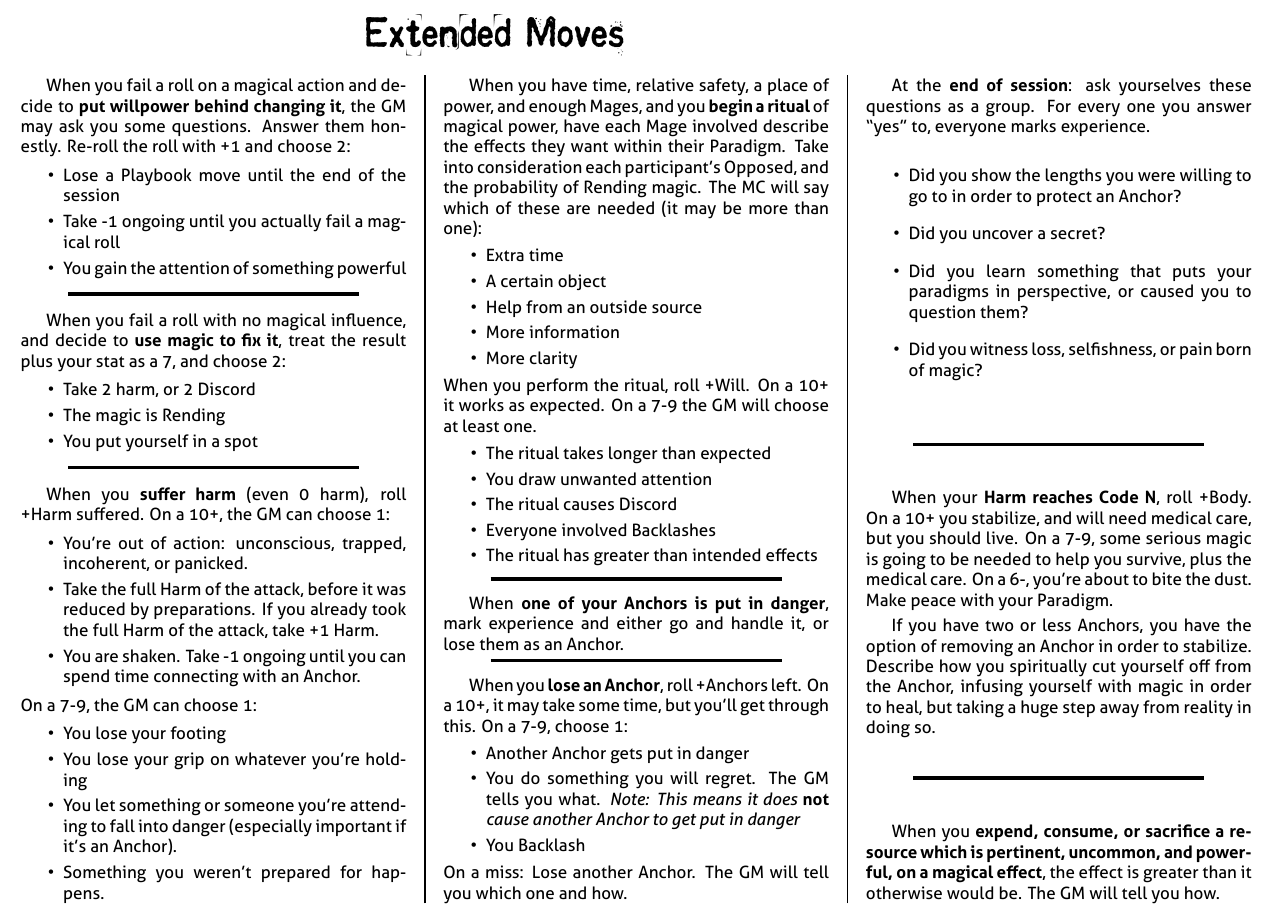
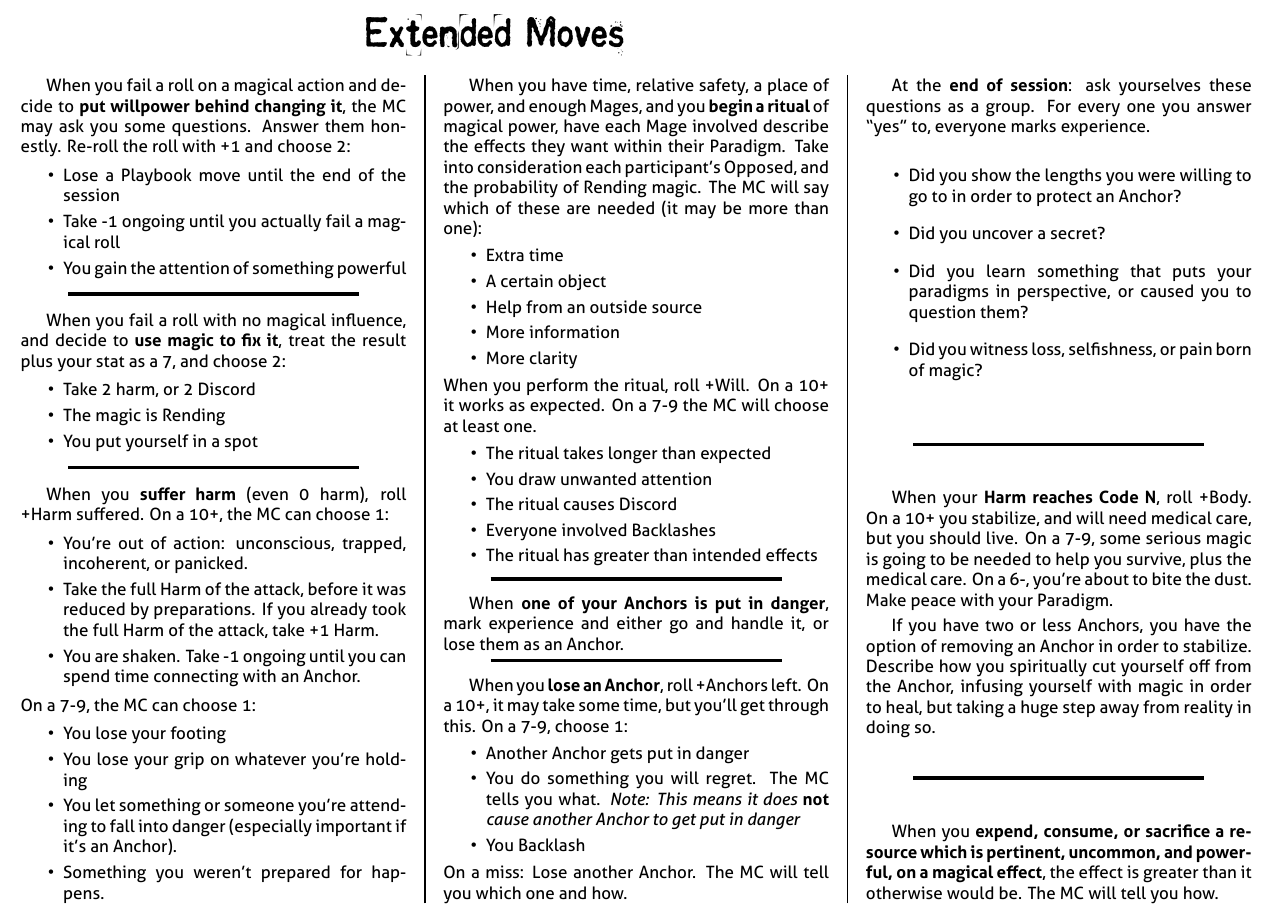
Before and after one commit to epw/consensus, a LaTeX document (extendedmoves.tex): part of the page, cut so that both start at the same text. Compiled offline with XeLaTeX.

Commit message:
Replaced GM with MC in basic and extended moves

```diff
--- a/extendedmoves.tex
+++ b/extendedmoves.tex
@@ -7,7 +7,7 @@
 \begin{multicols}{3}
   \begin{move}
     When you fail a roll on a magical action and decide to \TRIGGER{put
-      willpower behind changing it}, the GM may ask you some
+      willpower behind changing it}, the MC may ask you some
     questions. Answer them honestly. Re-roll the roll with +1 and choose
     2:
     \begin{itemize}
@@ -35,7 +35,7 @@
   \SEPARATOR
 
   \begin{move}
-    When you \TRIGGER{suffer harm} (even 0 harm), roll +Harm suffered. On a 10+, the GM can choose 1:
+    When you \TRIGGER{suffer harm} (even 0 harm), roll +Harm suffered. On a 10+, the MC can choose 1:
     \begin{itemize}
       \setlength\itemsep{0em}
     \item You're out of action: unconscious, trapped, incoherent, or
@@ -46,7 +46,7 @@
     \item You are shaken. Take -1 ongoing until you can spend time
       connecting with an Anchor.
     \end{itemize}
-    On a 7-9, the GM can choose 1:
+    On a 7-9, the MC can choose 1:
     \begin{itemize}
       \setlength\itemsep{0em}
     \item You lose your footing
@@ -76,7 +76,7 @@
     \item More clarity
     \end{itemize}
     When you perform the ritual, roll +Will. On a 10+ it works as
-    expected. On a 7-9 the GM will choose at least one.
+    expected. On a 7-9 the MC will choose at least one.
     \begin{itemize}
       \setlength\itemsep{0em}
     \item The ritual takes longer than expected
@@ -104,12 +104,12 @@
     \begin{itemize}
       \setlength\itemsep{0em}
     \item Another Anchor gets put in danger
-    \item You do something you will regret. The GM tells you
+    \item You do something you will regret. The MC tells you
       what. \textit{Note: This means it does \textbf{not} cause
         another Anchor to get put in danger}
       \item You Backlash
     \end{itemize}
-    On a miss: Lose another Anchor. The GM will tell you which one and
+    On a miss: Lose another Anchor. The MC will tell you which one and
     how.
   \end{move}
 
@@ -151,7 +151,7 @@
   \begin{move}
     When you \TRIGGER{expend, consume, or sacrifice a resource which
       is pertinent, uncommon, and powerful, on a magical effect}, the
-    effect is greater than it otherwise would be. The GM will tell you
+    effect is greater than it otherwise would be. The MC will tell you
     how.
   \end{move}
 
```
Also changed, not shown: basicmoves.tex (+2 -2 lines).
